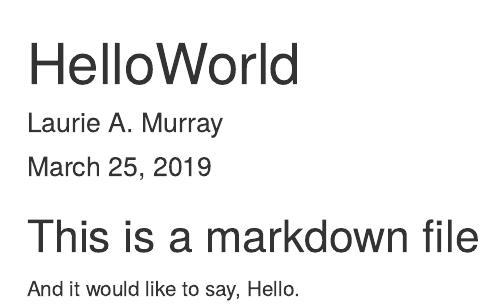
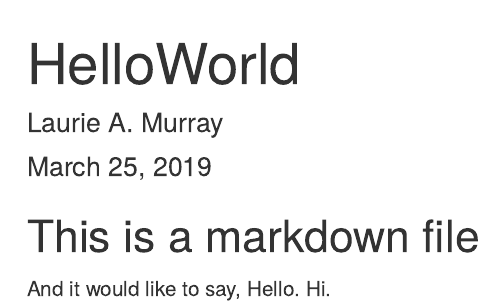
Before and after one commit to laursifer/datasciencecoursera, an R Markdown document (HelloWorld.Rmd): the page in a window 1100 px wide, from its top. Rendered offline with R 4.5, knitr and Pandoc, with nearby package versions.

Commit message:
Upload original HelloWorld file to Git repository.

```diff
--- a/HelloWorld.Rmd
+++ b/HelloWorld.Rmd
@@ -11,4 +11,4 @@ knitr::opts_chunk$set(echo = TRUE)
 
 ## This is a markdown file
 
-And it would like to say, Hello.
+And it would like to say, Hello. Hi.
```
